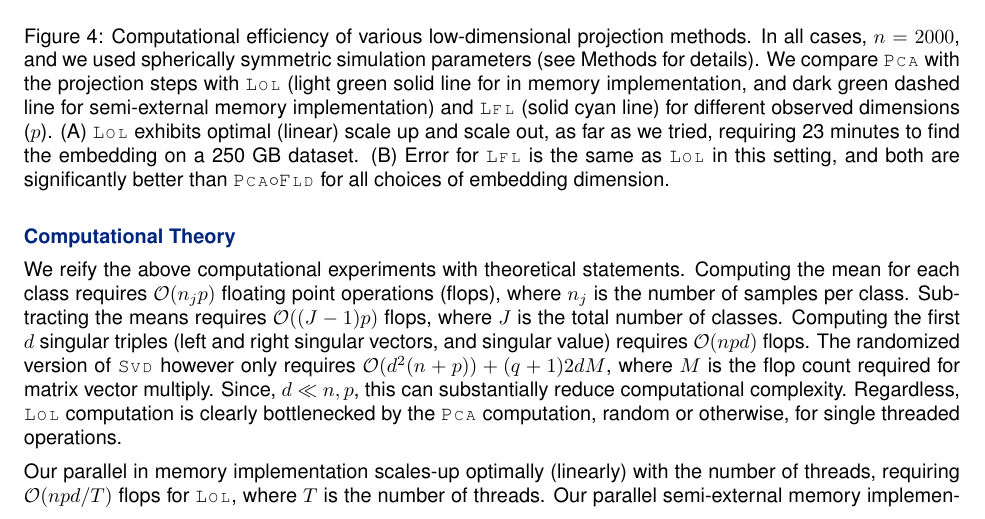
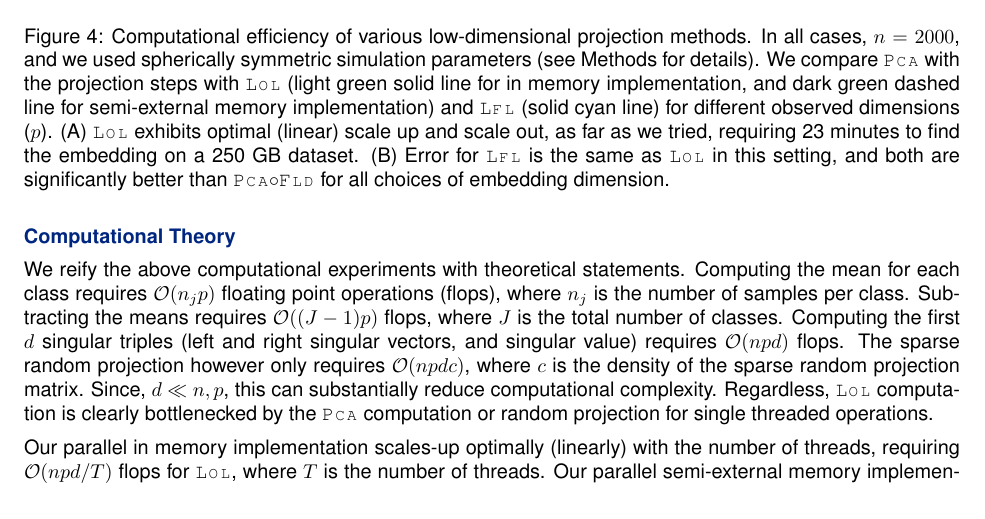
Before and after one commit to neurodata/LOL-paper, a LaTeX paper (Draft/LOL.tex): part of page 11 of 30, cut so that both start at the same text. Compiled offline with pdfLaTeX.

Commit message:
Random projection

```diff
--- a/Draft/LOL.tex
+++ b/Draft/LOL.tex
@@ -311,7 +311,10 @@ Computational efficiency of various low-dimensional projection methods. In all c
 
 \para{Computational Theory}
 
-We reify the above computational experiments with theoretical statements.  Computing the mean for each class requires $\mc{O}(n_j p)$ floating point operations (flops), where $n_j$ is the number of samples per class. Subtracting the means requires $\mc{O}((J-1) p)$ flops, where $J$ is the total number of classes.  Computing the first $d$ singular triples (left and right singular vectors, and singular value) requires $\mc{O}(n p d)$ flops.  The randomized version of \Svd~however only requires $\mc{O}(d^2 (n + p))+ (q+1) 2 d M$, where $M$ is the flop count required for matrix vector multiply.  Since, $d \ll n,p$, this can substantially reduce computational complexity.  Regardless, \Lol~computation is clearly bottlenecked by the \Pca~computation, random or otherwise, for single threaded operations.
+We reify the above computational experiments with theoretical statements.  Computing the mean for each class requires $\mc{O}(n_j p)$ floating point operations (flops), where $n_j$ is the number of samples per class. Subtracting the means requires $\mc{O}((J-1) p)$ flops, where $J$ is the total number of classes.  Computing the first $d$ singular triples (left and right singular vectors, and singular value) requires $\mc{O}(n p d)$ flops.
+The sparse random projection however only requires $\mc{O}(n p d c)$, where $c$ is the density of the sparse random projection matrix.
+%The randomized version of \Svd~however only requires $\mc{O}(d^2 (n + p))+ (q+1) 2 d M$, where $M$ is the flop count required for matrix vector multiply.
+Since, $d \ll n,p$, this can substantially reduce computational complexity.  Regardless, \Lol~computation is clearly bottlenecked by the \Pca~computation or random projection for single threaded operations.
 
 Our parallel in memory implementation scales-up optimally (linearly) with the number of threads, requiring $\mc{O}(n p d / T)$ flops for \Lol, where $T$ is the number of threads.  Our parallel semi-external memory implementation scales-out optimally (linearly) as well.  This is in agreement with the linear fit of the lines in Figure \ref{f:speed}(A).
 
```
